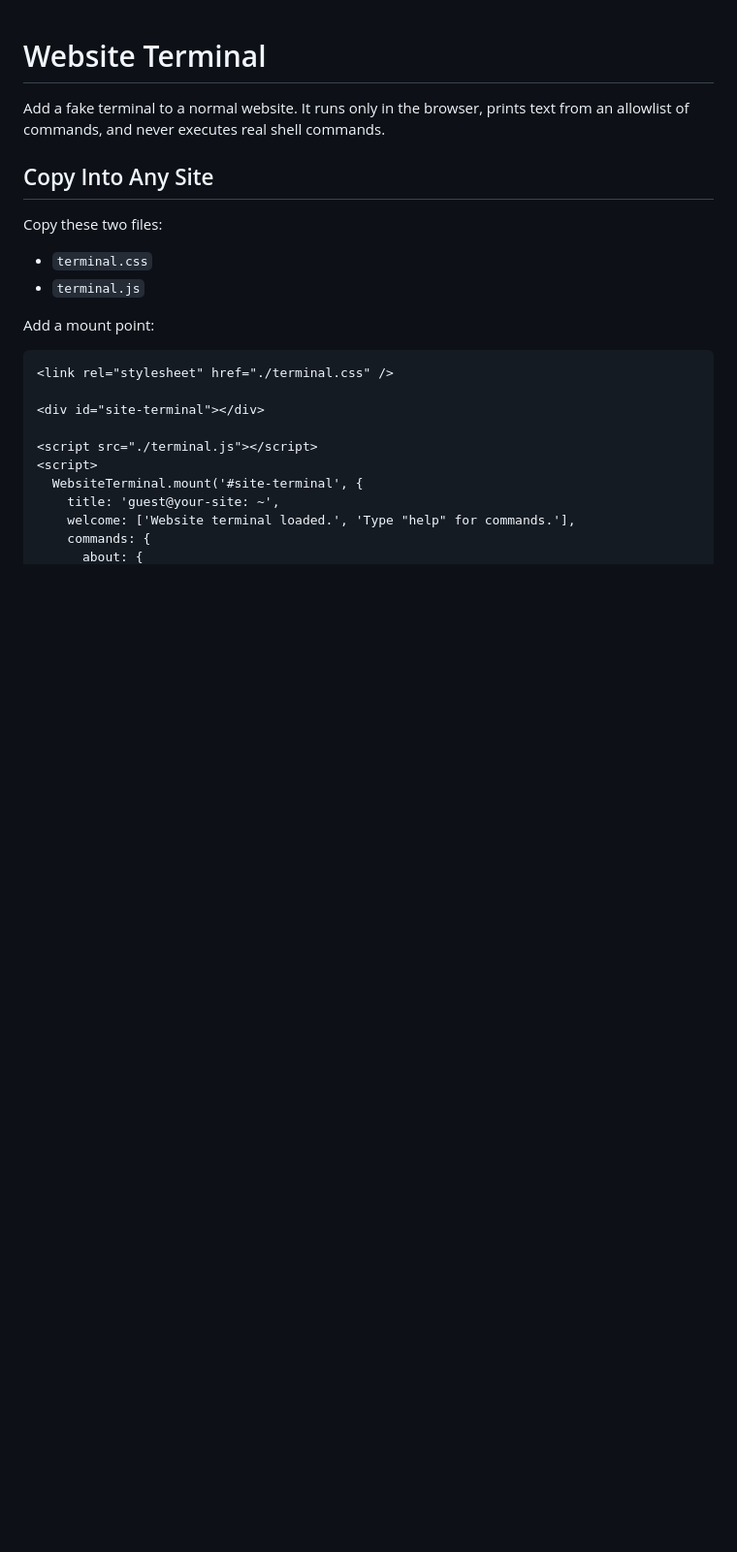
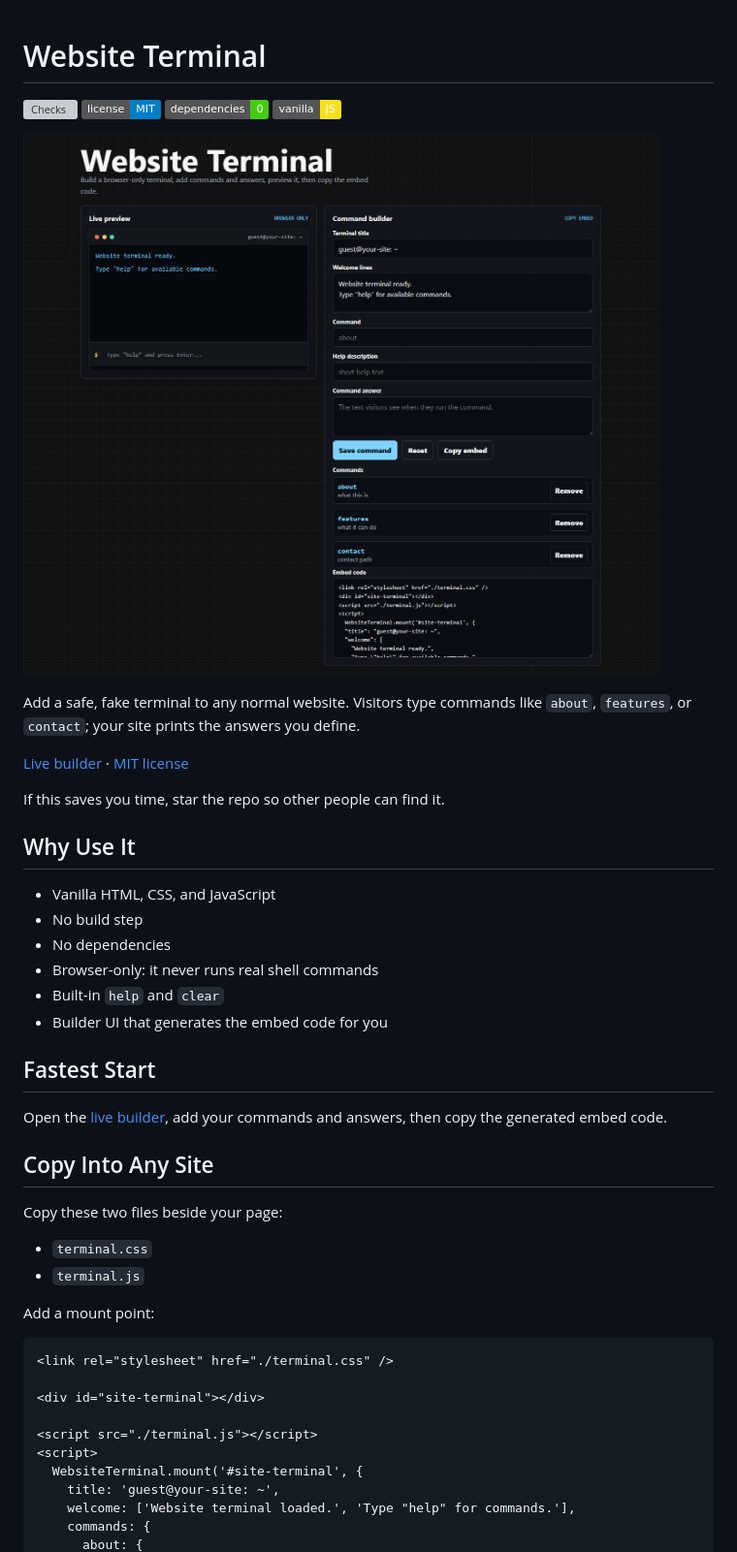
Before and after one commit to MIR4ZZZ/website-terminal, a Markdown page: README.md, the part around one of its changes. Shown at 97% size. GitHub-like rendering; pictures changed too: assets/demo.png (added); badges without logos; blank space fills up the shorter version; grey boxes are pictures that could not be loaded.

```diff
--- a/README.md
+++ b/README.md
@@ -1,10 +1,34 @@
 # Website Terminal
 
-Add a fake terminal to a normal website. It runs only in the browser, prints text from an allowlist of commands, and never executes real shell commands.
+[![Checks](https://github.com/MIR4ZZZ/website-terminal/actions/workflows/checks.yml/badge.svg)](https://github.com/MIR4ZZZ/website-terminal/actions/workflows/checks.yml)
+![MIT](https://img.shields.io/badge/license-MIT-blue.svg)
+![No dependencies](https://img.shields.io/badge/dependencies-0-brightgreen.svg)
+![Vanilla JS](https://img.shields.io/badge/vanilla-JS-f7df1e.svg)
+
+![Website Terminal builder](assets/demo.png)
+
+Add a safe, fake terminal to any normal website. Visitors type commands like `about`, `features`, or `contact`; your site prints the answers you define.
+
+[Live builder](https://mir4zzz.github.io/website-terminal/) · [MIT license](LICENSE)
+
+If this saves you time, star the repo so other people can find it.
+
+## Why Use It
+
+- Vanilla HTML, CSS, and JavaScript
+- No build step
+- No dependencies
+- Browser-only: it never runs real shell commands
+- Built-in `help` and `clear`
+- Builder UI that generates the embed code for you
+
+## Fastest Start
+
+Open the [live builder](https://mir4zzz.github.io/website-terminal/), add your commands and answers, then copy the generated embed code.
 
 ## Copy Into Any Site
 
-Copy these two files:
+Copy these two files beside your page:
 
 - `terminal.css`
 - `terminal.js`
```
Also changed, not shown: other parts of README.md (+25 -19 lines), CONTRIBUTING.md (added, +15 -0 lines), SECURITY.md (added, +11 -0 lines), 4 other files.
